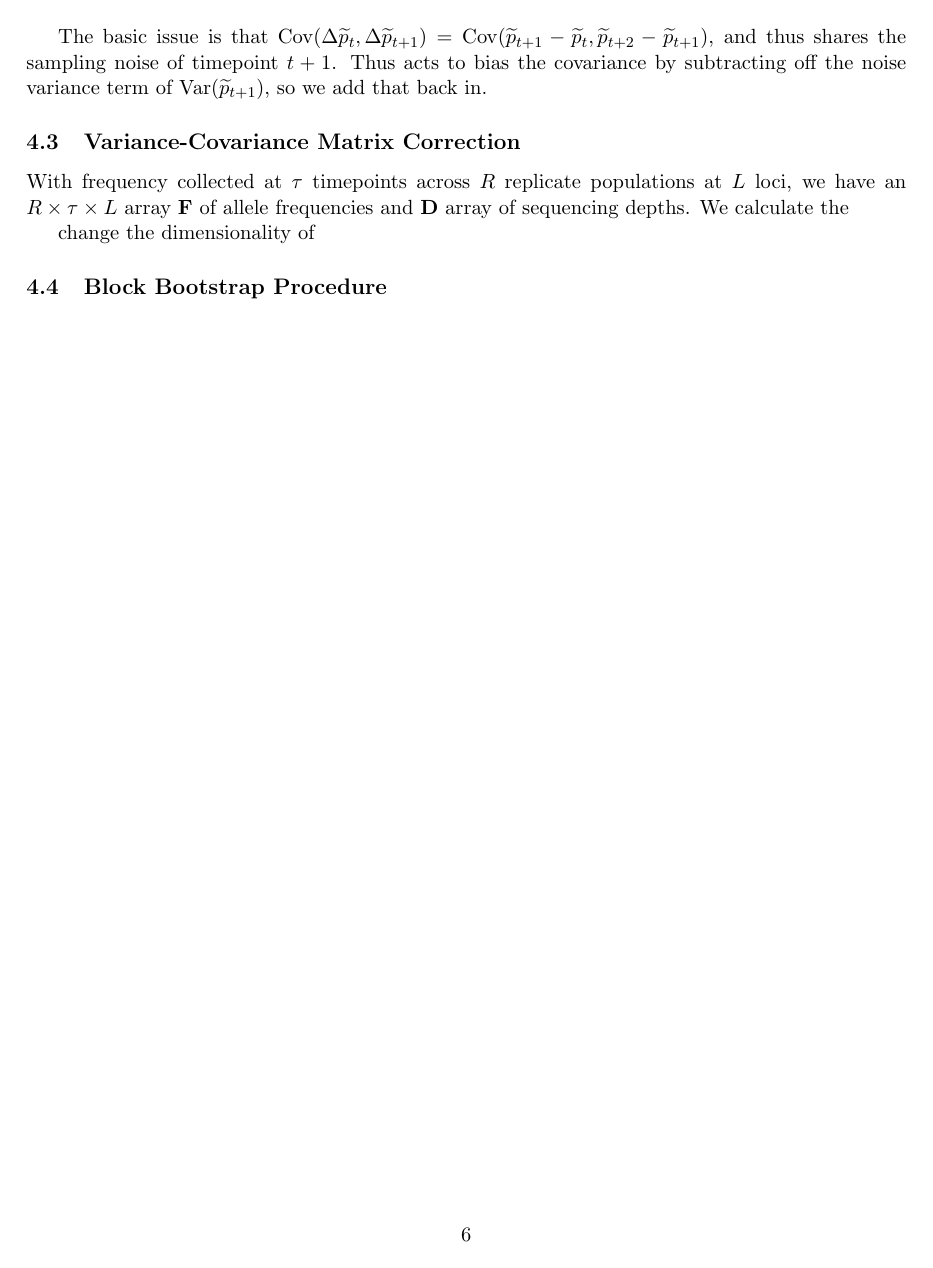
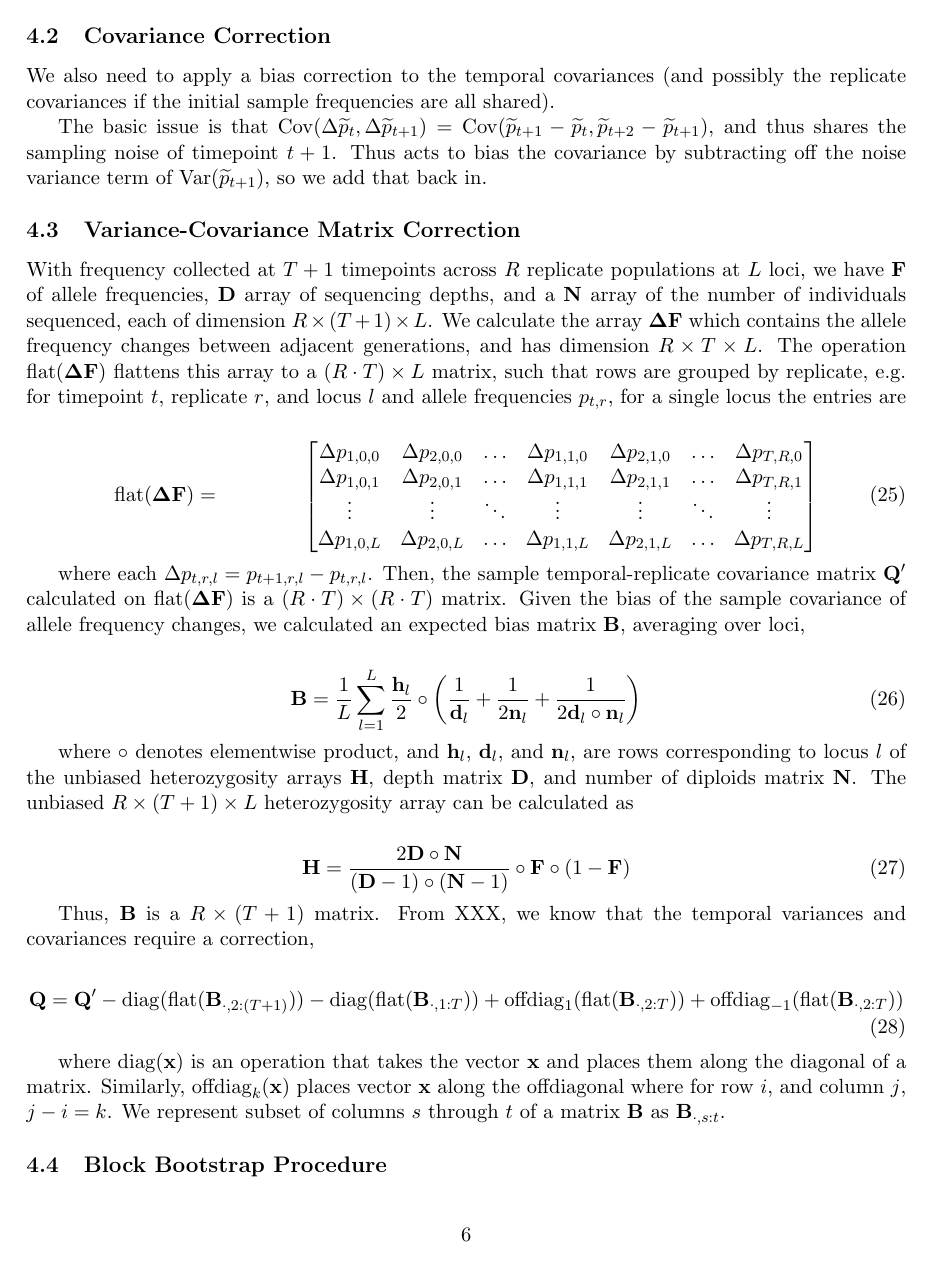
Before and after one commit to vsbuffalo/cvtk, a LaTeX document (manuscript/manuscript.tex): page 6 of 6. Compiled offline with pdfLaTeX.

Commit message:
ms updates

```diff
--- a/manuscript/manuscript.tex
+++ b/manuscript/manuscript.tex
@@ -52,6 +52,7 @@
 \newcommand{\cf}{\emph{cf.} }
 \DeclareMathOperator{\var}{Var}
 \DeclareMathOperator{\cov}{Cov}
+\DeclareMathOperator{\flt}{\mathrm{flat}}
 \DeclareMathOperator{\T}{{\mathrm{T}}}
 \newcommand{\vect}[1]{\mathbf{#1}}
 \newcommand{\nssh}{SSH_n}
@@ -327,13 +338,70 @@ noise variance term of $\var(\widetilde{p}_{t+1})$, so we add that back in.
 
 \subsection{Variance-Covariance Matrix Correction}
 
-With frequency collected at $\tau$ timepoints across $R$ replicate populations
-at $L$ loci, we have an $R \times \tau \times L$ array $\mathbf{F}$ of allele
-frequencies and $\mathbf{D}$ array of sequencing depths. We calculate the
+With frequency collected at $T+1$ timepoints across $R$ replicate populations
+at $L$ loci, we have $\mathbf{F}$ of allele frequencies, $\mathbf{D}$ array of
+sequencing depths, and a $\mathbf{N}$ array of the number of individuals
+sequenced, each of dimension $R \times (T+1) \times L$. We calculate the array
+$\mathbf{\Delta F}$ which contains the allele frequency changes between
+adjacent generations, and has dimension $R \times T \times L$. The operation
+$\flt(\mathbf{\Delta}\mathbf{F})$ flattens this array to a $(R \cdot
+T) \times L$ matrix, such that rows are grouped by replicate, e.g. for
+timepoint $t$, replicate $r$, and locus $l$ and allele frequencies $p_{t, r}$,
+for a single locus the entries are
 
+% \begin{align}
+%   \mathbf{\Delta F} &=
+%                     &\begin{bmatrix}
+%     p_{1, 0, 0} - p_{0, 0, 0} & p_{2, 0, 0} - p_{1, 0, 0} & \ldots & p_{1, 1, 0} - p_{0, 1, 0} & p_{2, 1, 0} - p_{1, 1, 0} & \ldots & p_{T+1, R, 0} - p_{T, R, 0}  \\
+%     p_{1, 0, 1} - p_{0, 0, 1} & p_{2, 0, 1} - p_{1, 0, 1} & \ldots & p_{1, 1, 1} - p_{0, 1, 1} & p_{2, 1, 1} - p_{1, 1, 1} & \ldots & p_{T+1, R, 1} - p_{T, R, 1}  \\
+%     \vdots & \vdots & \ddots & \vdots & \vdots & \ddots & \vdots  \\
+%     p_{1, 0, L} - p_{0, 0, L} & p_{2, 0, L} - p_{1, 0, L} & \ldots & p_{1, 1, L} - p_{0, 1, L} & p_{2, 1, L} - p_{1, 1, L} & \ldots & p_{T+1, R, L} - p_{T, R, L}  \\
+%   \end{bmatrix}
+% \end{align}
 
-change the
-dimensionality of
+\begin{align}
+    \flt(\mathbf{\Delta F}) &=
+                    &\begin{bmatrix}
+    \Delta p_{1, 0, 0} & \Delta p_{2, 0, 0} & \ldots & \Delta p_{1, 1, 0} & \Delta p_{2, 1, 0} & \ldots & \Delta p_{T, R, 0}  \\
+    \Delta p_{1, 0, 1} & \Delta p_{2, 0, 1} & \ldots & \Delta p_{1, 1, 1} & \Delta p_{2, 1, 1} & \ldots & \Delta p_{T, R, 1}  \\
+    \vdots & \vdots & \ddots & \vdots & \vdots & \ddots & \vdots  \\
+    \Delta p_{1, 0, L} & \Delta p_{2, 0, L} & \ldots & \Delta p_{1, 1, L} & \Delta p_{2, 1, L} & \ldots & \Delta p_{T, R, L}  \\
+  \end{bmatrix}
+\end{align}
+
+where each $\Delta p_{t, r, l} = p_{t+1, r, l} - p_{t, r, l}$. Then, the sample
+temporal-replicate covariance matrix $\mathbf{Q}'$ calculated on
+$\flt(\mathbf{\Delta F})$ is a $(R \cdot T) \times (R \cdot T)$
+matrix. Given the bias of the sample covariance of allele frequency changes, we
+calculated an expected bias matrix $\mathbf{B}$, averaging over loci,
+
+\begin{align}
+  \mathbf{B} = \frac{1}{L} \sum_{l=1}^L \frac{\mathbf{h}_l}{2} \circ \left( \frac{1}{\mathbf{d}_l} + \frac{1}{2\mathbf{n}_l} + \frac{1}{2\mathbf{d}_l \circ \mathbf{n}_l} \right)
+\end{align}
+
+where $\circ$ denotes elementwise product, and $\mathbf{h}_l$, $\mathbf{d}_l$,
+and $\mathbf{n}_l$, are rows corresponding to locus $l$ of the unbiased
+heterozygosity arrays $\mathbf{H}$, depth matrix $\mathbf{D}$, and number of
+diploids matrix $\mathbf{N}$. The unbiased $R \times (T+1) \times L$
+heterozygosity array can be calculated as
+
+\begin{align}
+  \mathbf{H} = \frac{2 \mathbf{D} \circ \mathbf{N} }{ (\mathbf{D}-1) \circ (\mathbf{N} -1)} \circ \mathbf{F} \circ (1-\mathbf{F})
+\end{align}
+
+Thus, $\mathbf{B}$ is a $R \times (T+1)$ matrix. From XXX, we know that the
+temporal variances and covariances require a correction,
+
+\begin{align}
+  \mathbf{Q} = \mathbf{Q}' - \mathrm{diag}(\flt(\mathbf{B}_{\cdot,2:(T+1)})) - \mathrm{diag}(\flt(\mathbf{B}_{\cdot, 1:T})) + \mathrm{offdiag}_1(\flt(\mathbf{B}_{\cdot, 2:T})) + \mathrm{offdiag}_{-1}(\flt(\mathbf{B}_{\cdot, 2:T}))
+\end{align}
+
+where $\mathrm{diag}(\mathbf{x})$ is an operation that takes the vector
+$\mathbf{x}$ and places them along the diagonal of a matrix. Similarly,
+$\mathrm{offdiag}_{k}(\mathbf{x})$ places vector $\mathbf{x}$ along the
+offdiagonal where for row $i$, and column $j$, $j-i = k$. We represent subset
+of columns $s$ through $t$ of a matrix $\mathbf{B}$ as $\mathbf{B}_{\cdot,
+s:t}$.
 
 \subsection{Block Bootstrap Procedure}
 \label{supp:block-bootstrap}
```
Also changed, not shown: manuscript/manuscript.pdf, notebooks/plots/figure-1-G-covs.pdf, manuscript/manuscript.tex (18 more changed lines), 2 other files.
